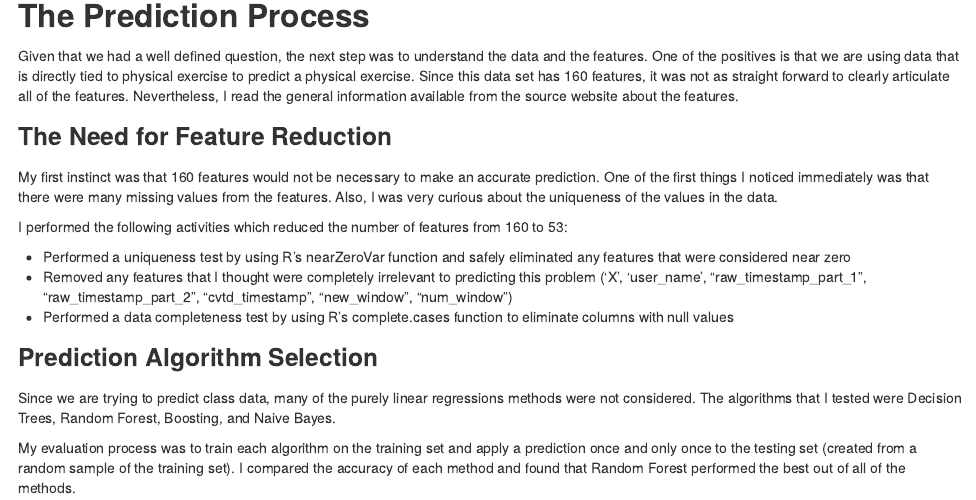
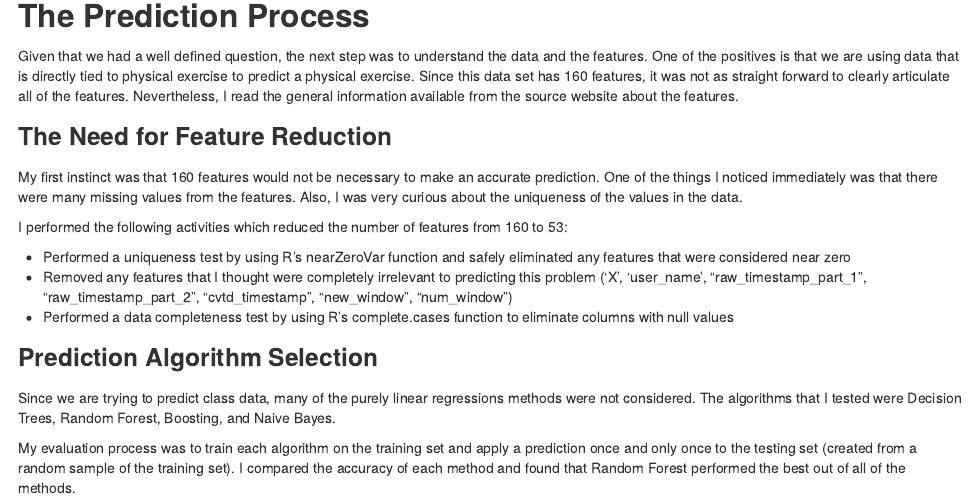
Before and after one commit to bergiste/practical-machine-learning-report, an R Markdown document (report.Rmd): the page in a window 1100 px wide, from 440 px down. The pictures show the output file report.html that the author committed with the source, opened offline.

Commit message:
Minor text tweaks

```diff
--- a/report.Rmd
+++ b/report.Rmd
@@ -17,7 +17,7 @@ The training data set contains 19622 records and 160 features. The testing data
 Given that we had a well defined question, the next step was to understand the data and the features. One of the positives is that we are using data that is directly tied to physical exercise to predict a physical exercise. Since this data set has 160 features, it was not as straight forward to clearly articulate all of the features. Nevertheless, I read the general information available from the source website about the features.
 
 ###The Need for Feature Reduction
-My first instinct was that 160 features would not be necessary to make an accurate prediction. One of the first things I noticed immediately was that there were many missing values from the features. Also, I was very curious about the uniqueness of the values in the data.
+My first instinct was that 160 features would not be necessary to make an accurate prediction. One of the things I noticed immediately was that there were many missing values from the features. Also, I was very curious about the uniqueness of the values in the data.
 
 I performed the following activities which reduced the number of features from 160 to 53:
 
```
Also changed, not shown: report.html, report.Rmd (2 more changed lines).
